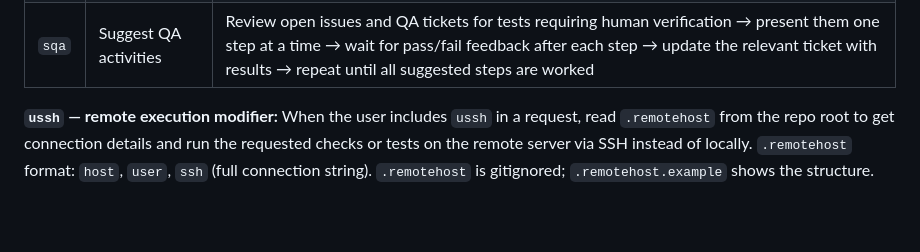
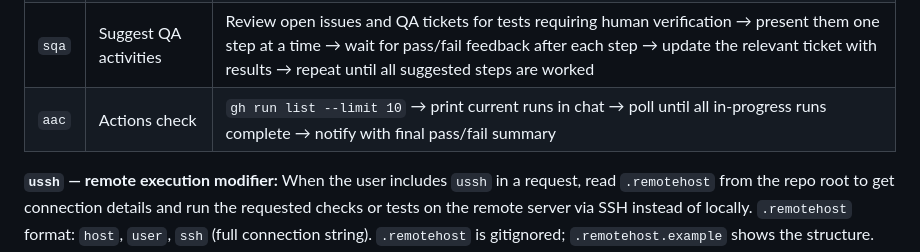
Before and after one commit to weftmark/weftmark, a Markdown page: CLAUDE.md, the part around the change. Rendered like a GitHub page; blank space fills up the shorter version.

Commit message:
chore: add aac alias (watch and report GitHub Actions runs)
Co-Authored-By: Claude Sonnet 4.6 <noreply@anthropic.com>

```diff
--- a/CLAUDE.md
+++ b/CLAUDE.md
@@ -77,6 +77,7 @@ When the user types one of these aliases, execute the corresponding action immed
 | `la` | List aliases | Print the alias table from this section as a quick reference |
 | `eqa` | Execute QA activities | Fetch open issues labelled `qa` or containing QA tasks → identify which can be executed automatically (smoke tests, endpoint checks, data validation, log review) → run them → post results as issue comments → close any that fully pass |
 | `sqa` | Suggest QA activities | Review open issues and QA tickets for tests requiring human verification → present them one step at a time → wait for pass/fail feedback after each step → update the relevant ticket with results → repeat until all suggested steps are worked |
+| `aac` | Actions check | `gh run list --limit 10` → print current runs in chat → poll until all in-progress runs complete → notify with final pass/fail summary |
 
 **`ussh` — remote execution modifier:** When the user includes `ussh` in a request, read `.remotehost` from the repo root to get connection details and run the requested checks or tests on the remote server via SSH instead of locally. `.remotehost` format: `host`, `user`, `ssh` (full connection string). `.remotehost` is gitignored; `.remotehost.example` shows the structure.
 
```
